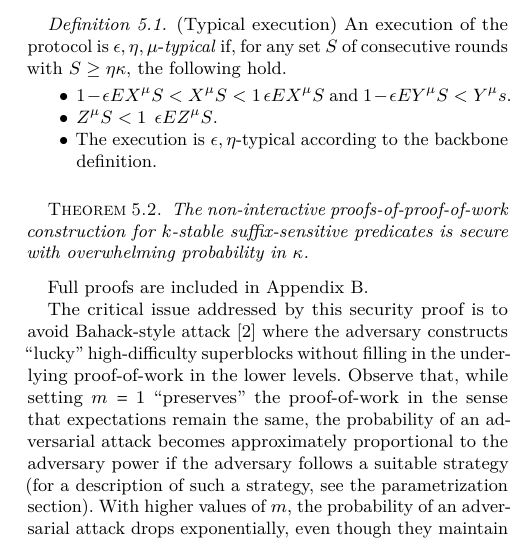
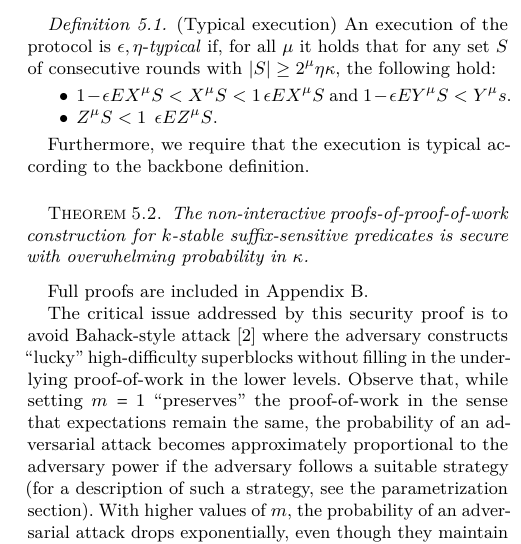
Before and after one commit to dionyziz/popow, a LaTeX paper (whitepaper/nipopows.tex, which reads whitepaper/security.tex): part of one column of page 7 of 16, cut so that both start at the same text. Compiled offline with pdfLaTeX.

Commit message:
Remove free $\mu$ parameter from typical execution

```diff
--- a/whitepaper/security.tex
+++ b/whitepaper/security.tex
@@ -22,12 +22,16 @@ setting\cite{backbone} with a parameter $\mu$.
 
 \begin{definition}{(Typical execution)}
-    An execution of the protocol is $(\epsilon, \eta, \mu)$-\textit{typical} if, for any set $S$ of consecutive rounds with $S \geq \eta\kappa$, the following hold.
+    An execution of the protocol is $(\epsilon, \eta)$-\textit{typical} if, for
+    all $\mu$ it holds that for any set $S$ of consecutive rounds with $|S| \geq
+    2^\mu \eta\kappa$, the following hold:
 
     \begin{itemize}
         \item $(1 - \epsilon)E[X^\mu(S)] < X^\mu(S) < (1 + \epsilon)E[X^\mu(S)]$ and $(1 - \epsilon)E[Y^\mu(S)] < Y^\mu(s)$.
         \item $Z^\mu(S) < (1 + \epsilon)E[Z^\mu(S)]$.
-        \item The execution is $(\epsilon, \eta)$-typical according to the backbone definition.
     \end{itemize}
+
+    Furthermore, we require that the execution is typical according to the
+    backbone definition.
 \end{definition}
 
 % \begin{lemma}
```
Also changed, not shown: whitepaper/security.tex (2 more changed lines).
